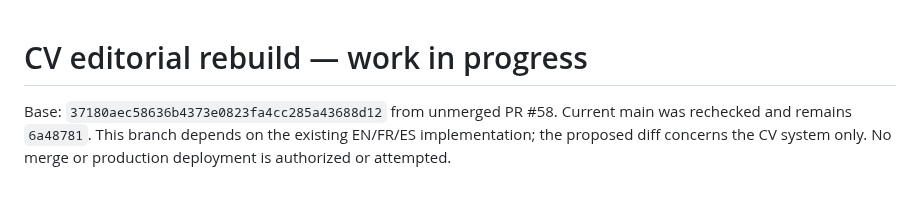
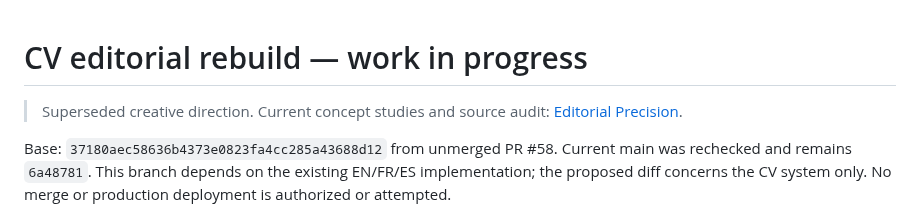
Before and after one commit to soufianeaberbach-sudo/portfolio, a Markdown page: docs/cv-redesign-2026-10-29/REVIEW.md, the part around the change. GitHub-like rendering; blank space fills up the shorter version.

```diff
--- a/docs/cv-redesign-2026-10-29/REVIEW.md
+++ b/docs/cv-redesign-2026-10-29/REVIEW.md
@@ -1,4 +1,6 @@
 # CV editorial rebuild — work in progress
+
+> Superseded creative direction. Current concept studies and source audit: [Editorial Precision](../cv-final-2026-10-29/REVIEW.md).
 
 Base: `37180aec58636b4373e0823fa4cc285a43688d12` from unmerged PR #58.
 Current main was rechecked and remains `6a48781`. This branch depends on the
```
Also changed, not shown: docs/cv-final-2026-10-29/REVIEW.md (added, +120 -0 lines), scripts/cv/README.md (+67 -56 lines), docs/cv-final-2026-10-29/proofs/Concept-A-EN-proof.png (added), docs/cv-final-2026-10-29/proofs/Concept-A-ES-proof.png (added), docs/cv-final-2026-10-29/proofs/Concept-A-FR-proof.png (added), docs/cv-final-2026-10-29/proofs/three-edition-proof.jpg (added), 9 other files.
